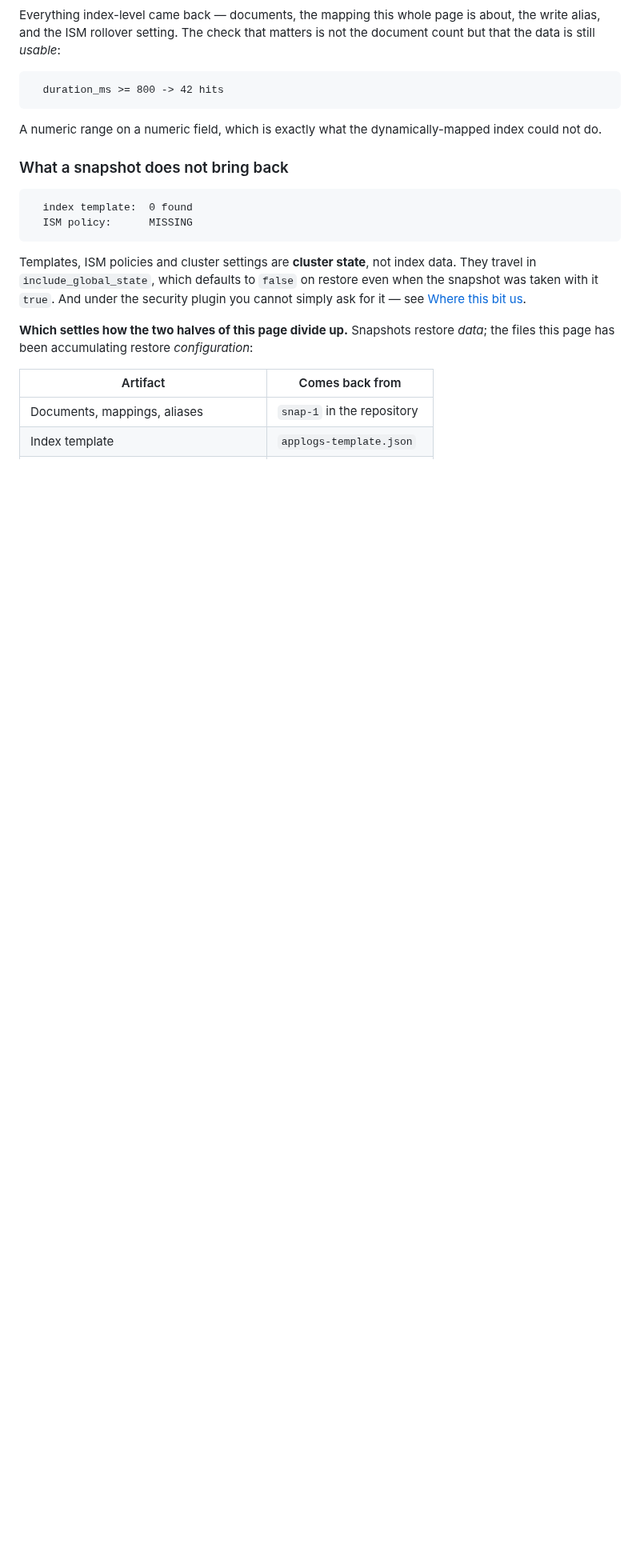
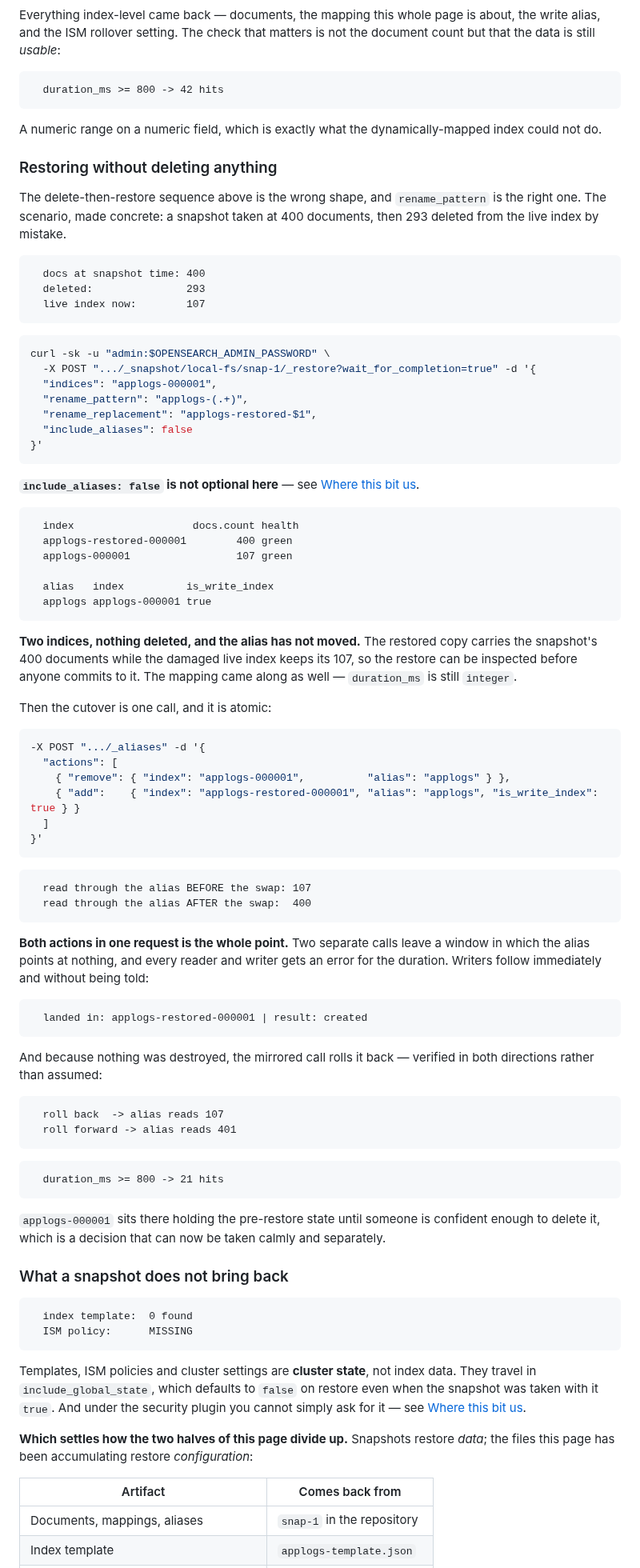
Before and after one commit to jeonck/handson, a Markdown page: 01-install/opensearch-mappings-and-templates.md, the part around one of its changes. Shown at 80% size. GitHub-like rendering; blank space fills up the shorter version.

Commit message:
install: restore under a new name and swap the alias, instead of deleting first
Closes the follow-up from the last commit. Snapshot at 400 documents, then 293
deleted from the live index by "mistake", so the restore has something to prove:
the restored copy holds 400 while the live index holds 107, side by side, with
nothing deleted and the alias unmoved.

The obvious rename_pattern call fails first. The snapshot carries applogs as a
write alias, so restoring under a new name re-attaches it and trips
illegal_state_exception - alias has more than one write index. include_aliases:
false is the fix, and is the right default anyway: you want the restored index
to arrive detached so you choose when it takes over. Note the failed restore
left no partial index behind, which is the contrast with delete-first, where the
failure lands after the destructive step.

Cutover is one _aliases call carrying remove and add together - reads go 107 to
400 and writes follow to the restored index without being told. Two separate
calls would leave a window where the alias points at nothing. Rolled it back
with the mirrored call and forward again, so reversibility is checked rather
than claimed, and the old index stays until someone deletes it deliberately.

````diff
--- a/01-install/opensearch-mappings-and-templates.md
+++ b/01-install/opensearch-mappings-and-templates.md
@@ -693,6 +693,82 @@ still *usable*:
 
 A numeric range on a numeric field, which is exactly what the dynamically-mapped index could not do.
 
+### Restoring without deleting anything
+
+The delete-then-restore sequence above is the wrong shape, and `rename_pattern` is the right one.
+The scenario, made concrete: a snapshot taken at 400 documents, then 293 deleted from the live index
+by mistake.
+
+```
+  docs at snapshot time: 400
+  deleted:               293
+  live index now:        107
+```
+
+```bash
+curl -sk -u "admin:$OPENSEARCH_ADMIN_PASSWORD" \
+  -X POST ".../_snapshot/local-fs/snap-1/_restore?wait_for_completion=true" -d '{
+  "indices": "applogs-000001",
+  "rename_pattern": "applogs-(.+)",
+  "rename_replacement": "applogs-restored-$1",
+  "include_aliases": false
+}'
+```
+
+**`include_aliases: false` is not optional here** — see [Where this bit us](#where-this-bit-us).
+
+```
+  index                   docs.count health
+  applogs-restored-000001        400 green
+  applogs-000001                 107 green
+
+  alias   index          is_write_index
+  applogs applogs-000001 true
+```
+
+**Two indices, nothing deleted, and the alias has not moved.** The restored copy carries the
+snapshot's 400 documents while the damaged live index keeps its 107, so the restore can be inspected
+before anyone commits to it. The mapping came along as well — `duration_ms` is still `integer`.
+
+Then the cutover is one call, and it is atomic:
+
+```bash
+-X POST ".../_aliases" -d '{
+  "actions": [
+    { "remove": { "index": "applogs-000001",          "alias": "applogs" } },
+    { "add":    { "index": "applogs-restored-000001", "alias": "applogs", "is_write_index": true } }
+  ]
+}'
+```
+
+```
+  read through the alias BEFORE the swap: 107
+  read through the alias AFTER the swap:  400
+```
+
+**Both actions in one request is the whole point.** Two separate calls leave a window in which the
+alias points at nothing, and every reader and writer gets an error for the duration. Writers follow
+immediately and without being told:
+
+```
+  landed in: applogs-restored-000001 | result: created
+```
+
+And because nothing was destroyed, the mirrored call rolls it back — verified in both directions
+rather than assumed:
+
+```
+  roll back  -> alias reads 107
+  roll forward -> alias reads 401
+```
+
+```
+  duration_ms >= 800 -> 21 hits
+```
+
+`applogs-000001` sits there holding the pre-restore state until someone is confident enough to
+delete it, which is a decision that can now be taken calmly and separately.
+
 ### What a snapshot does not bring back
 
 ```
````
Also changed, not shown: other parts of 01-install/opensearch-mappings-and-templates.md (+32 -2 lines).
